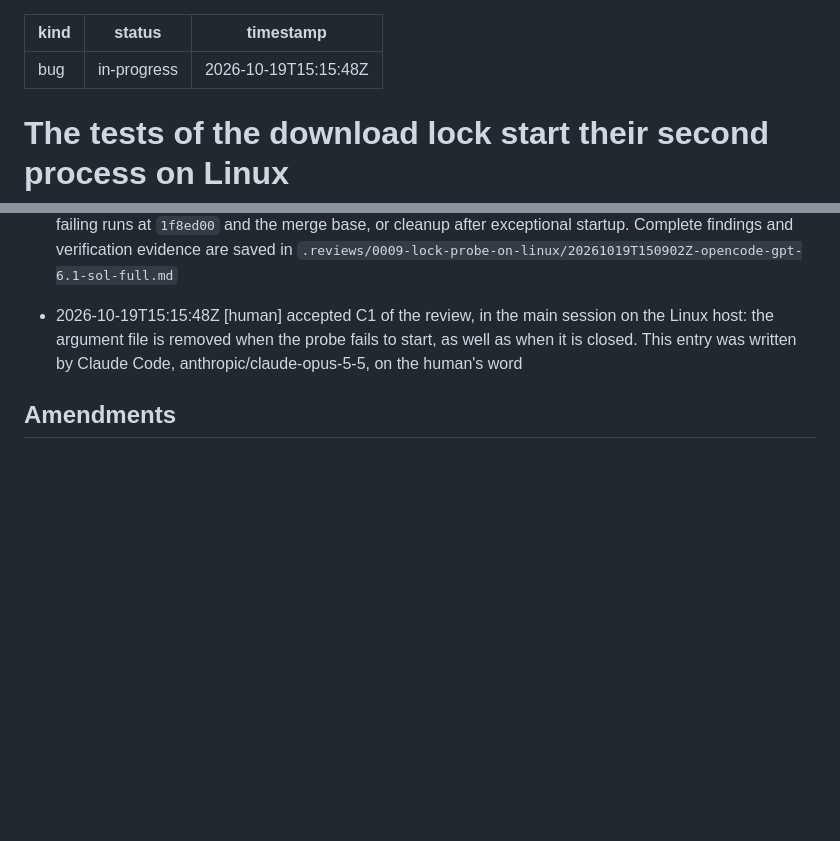
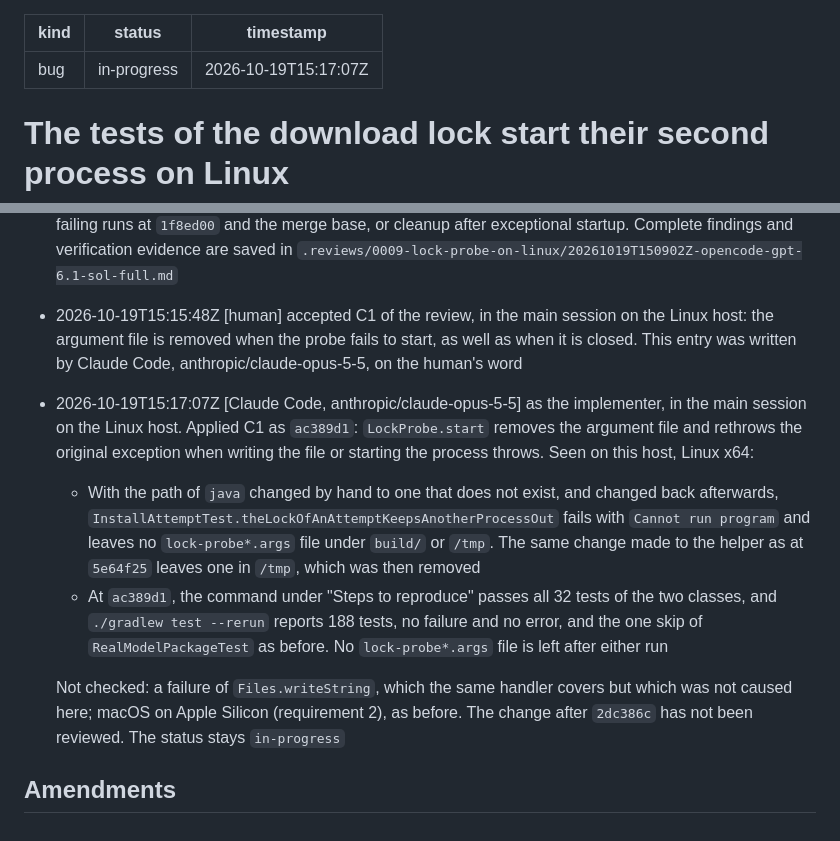
Before and after one commit to norareit/aloudrite-intellij, a Markdown page: changes/0009-lock-probe-on-linux/record.md, 2 parts joined by grey strips. GitHub-like rendering; blank space fills up the shorter version.

Commit message:
bugfix-0009 Record C1 applied and the suite on Linux

```diff
--- a/changes/0009-lock-probe-on-linux/record.md
+++ b/changes/0009-lock-probe-on-linux/record.md
@@ -1,7 +1,7 @@
 ---
 kind: bug
 status: in-progress
-timestamp: 2026-10-19T15:15:48Z
+timestamp: 2026-10-19T15:17:07Z
 ---
 
 # The tests of the download lock start their second process on Linux
@@ -77,5 +77,19 @@ timestamp: 2026-10-19T15:15:48Z
 - 2026-10-19T15:15:48Z [human] accepted C1 of the review, in the main session on the Linux host: the argument file is removed
   when the probe fails to start, as well as when it is closed. This entry was written by Claude Code,
   anthropic/claude-opus-5-5, on the human's word
+- 2026-10-19T15:17:07Z [Claude Code, anthropic/claude-opus-5-5] as the implementer, in the main session on the Linux host.
+  Applied C1 as `ac389d1`: `LockProbe.start` removes the argument file and rethrows the original exception when
+  writing the file or starting the process throws. Seen on this host, Linux x64:
+  * With the path of `java` changed by hand to one that does not exist, and changed back afterwards,
+    `InstallAttemptTest.theLockOfAnAttemptKeepsAnotherProcessOut` fails with `Cannot run program` and leaves no
+    `lock-probe*.args` file under `build/` or `/tmp`. The same change made to the helper as at `5e64f25` leaves one
+    in `/tmp`, which was then removed
+  * At `ac389d1`, the command under "Steps to reproduce" passes all 32 tests of the two classes, and `./gradlew test
+    --rerun` reports 188 tests, no failure and no error, and the one skip of `RealModelPackageTest` as before. No
+    `lock-probe*.args` file is left after either run
+
+  Not checked: a failure of `Files.writeString`, which the same handler covers but which was not caused here; macOS
+  on Apple Silicon (requirement 2), as before. The change after `2dc386c` has not been reviewed. The status stays
+  `in-progress`
 
 ## Amendments
```
